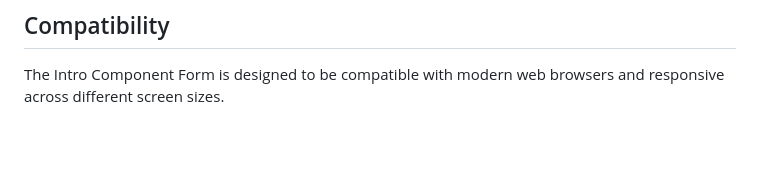
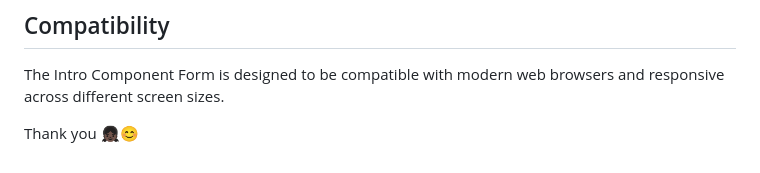
Before and after one commit to stephaniemensah/intro-component-form, a Markdown page: README.md, the part around the change. Drawn GitHub-style; blank space fills up the shorter version.

```diff
--- a/README.md
+++ b/README.md
@@ -41,3 +41,5 @@ To run the Intro Component Form locally, follow these steps:
 ## Compatibility
 
 The Intro Component Form is designed to be compatible with modern web browsers and responsive across different screen sizes.
+
+Thank you 👧🏿😊
```
